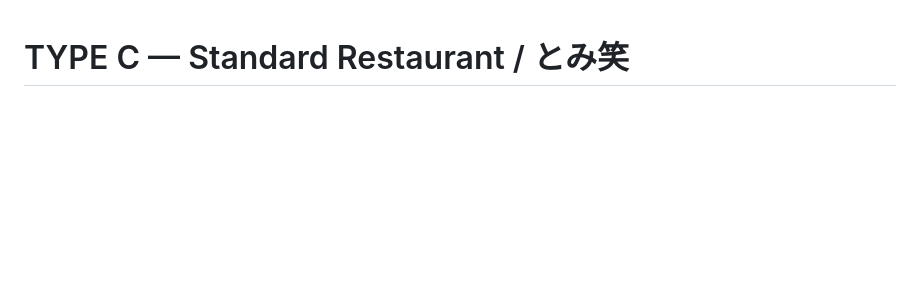
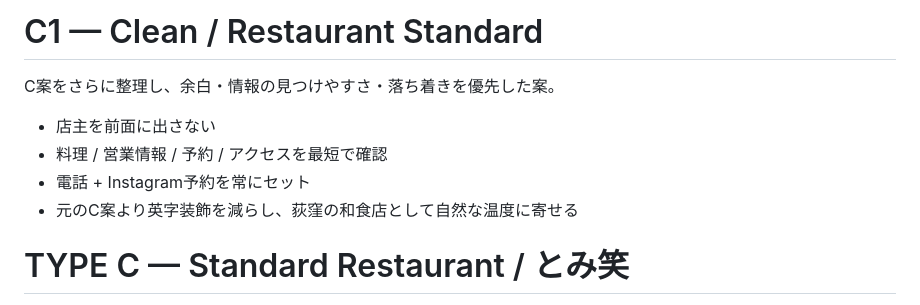
Before and after one commit to local-store-web/tomisho-hp, a Markdown page: README.md, the part around the change. GitHub-like rendering; blank space fills up the shorter version.

Commit message:
Build C1 clean restaurant direction notes

```diff
--- a/README.md
+++ b/README.md
@@ -1,3 +1,12 @@
+# C1 — Clean / Restaurant Standard
+
+C案をさらに整理し、余白・情報の見つけやすさ・落ち着きを優先した案。
+
+- 店主を前面に出さない
+- 料理 / 営業情報 / 予約 / アクセスを最短で確認
+- 電話 + Instagram予約を常にセット
+- 元のC案より英字装飾を減らし、荻窪の和食店として自然な温度に寄せる
+
 # TYPE C — Standard Restaurant / とみ笑
 
 独立した静的HTML実装。`index.html`を直接開くか、作業ディレクトリで `python3 -m http.server 8000` を実行して確認できます。ライブラリ、ビルド、外部フォント、外部JavaScriptは不要です。
```
